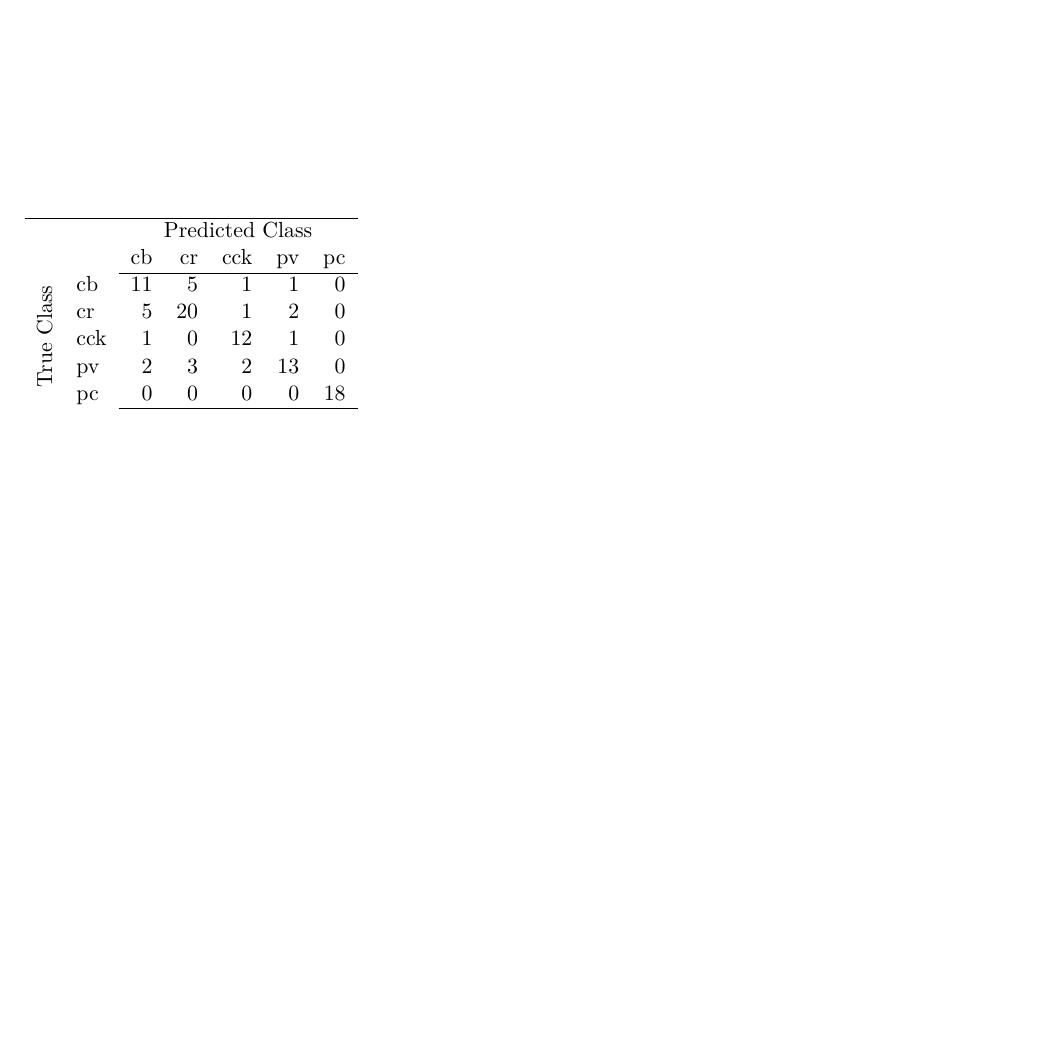
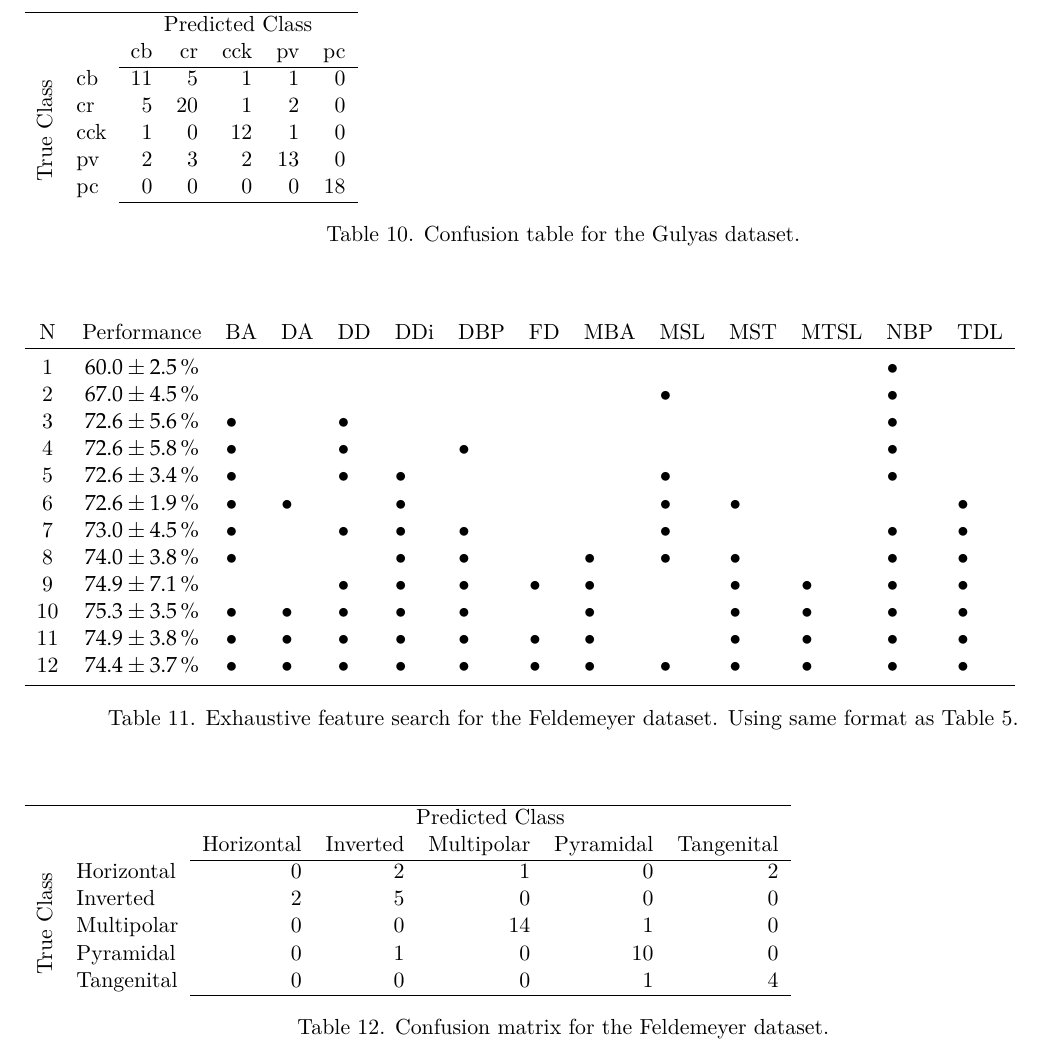
Before and after one commit to Hjorthmedh/RGCmorphology, a LaTeX document (ms/allTables.tex): part of page 6 of 6, cut so that both start at the same text, the shorter picture padded with empty space. Compiled offline with XeLaTeX.

Commit message:
Adding additional datasets from neuromorpho

```diff
--- a/ms/allTables.tex
+++ b/ms/allTables.tex
@@ -471,12 +471,56 @@ N & Performance  & BA & DA & DD & DDi & DBP & FD & MBA & MSL & MST & MTSL & NBP
 & pc & 0 & 0 & 0 & 0 & 18\\
 \cline{3-7}
 \end{tabular}
+\caption{Confusion table for the Gulyas dataset.}
+\end{table}
+
+
+% loadFeldemeyer
+% runExhaustiveFeatureSearchFeldemeyer
+% analyseExhaustiveFeatureSearchFeldemeyer
+
+\begin{table}
+\begin{tabular}{ccllllllllllll}
+N & Performance  & BA & DA & DD & DDi & DBP & FD & MBA & MSL & MST & MTSL & NBP & TDL\\
+\toprule
+1 & $60.0 \pm 2.5\,\%$  &  &  &  &  &  &  &  &  &  &  & $\bullet$ & \\
+2 & $67.0 \pm 4.5\,\%$  &  &  &  &  &  &  &  & $\bullet$ &  &  & $\bullet$ & \\
+3 & $72.6 \pm 5.6\,\%$  & $\bullet$ &  & $\bullet$ &  &  &  &  &  &  &  & $\bullet$ & \\
+4 & $72.6 \pm 5.8\,\%$  & $\bullet$ &  & $\bullet$ &  & $\bullet$ &  &  &  &  &  & $\bullet$ & \\
+5 & $72.6 \pm 3.4\,\%$  & $\bullet$ &  & $\bullet$ & $\bullet$ &  &  &  & $\bullet$ &  &  & $\bullet$ & \\
+6 & $72.6 \pm 1.9\,\%$  & $\bullet$ & $\bullet$ &  & $\bullet$ &  &  &  & $\bullet$ & $\bullet$ &  &  & $\bullet$\\
+7 & $73.0 \pm 4.5\,\%$  & $\bullet$ &  & $\bullet$ & $\bullet$ & $\bullet$ &  &  & $\bullet$ &  &  & $\bullet$ & $\bullet$\\
+8 & $74.0 \pm 3.8\,\%$  & $\bullet$ &  &  & $\bullet$ & $\bullet$ &  & $\bullet$ & $\bullet$ & $\bullet$ &  & $\bullet$ & $\bullet$\\
+9 & $74.9 \pm 7.1\,\%$  &  &  & $\bullet$ & $\bullet$ & $\bullet$ & $\bullet$ & $\bullet$ &  & $\bullet$ & $\bullet$ & $\bullet$ & $\bullet$\\
+10 & $75.3 \pm 3.5\,\%$  & $\bullet$ & $\bullet$ & $\bullet$ & $\bullet$ & $\bullet$ &  & $\bullet$ &  & $\bullet$ & $\bullet$ & $\bullet$ & $\bullet$\\
+11 & $74.9 \pm 3.8\,\%$  & $\bullet$ & $\bullet$ & $\bullet$ & $\bullet$ & $\bullet$ & $\bullet$ & $\bullet$ &  & $\bullet$ & $\bullet$ & $\bullet$ & $\bullet$\\
+12 & $74.4 \pm 3.7\,\%$  & $\bullet$ & $\bullet$ & $\bullet$ & $\bullet$ & $\bullet$ & $\bullet$ & $\bullet$ & $\bullet$ & $\bullet$ & $\bullet$ & $\bullet$ & $\bullet$\\
+\bottomrule
+\end{tabular}
+\caption{Exhaustive feature search for the Feldemeyer dataset.  Using same format
+  as Table~\ref{tab:performance}.}
+\end{table}
+
+% getConfusionMatrixLatexFeldemeyer
+
+\begin{table}
+\begin{tabular}{llrrrrr}
+\hline
+ & & \multicolumn{5}{c}{Predicted Class}\\
+ & & Horizontal & Inverted & Multipolar & Pyramidal & Tangenital\\
+\cline{3-7}
+\multirow{5}{*}{\rotatebox{90}{True Class}}& Horizontal & 0 & 2 & 1 & 0 & 2\\
+& Inverted & 2 & 5 & 0 & 0 & 0\\
+& Multipolar & 0 & 0 & 14 & 1 & 0\\
+& Pyramidal & 0 & 1 & 0 & 10 & 0\\
+& Tangenital & 0 & 0 & 0 & 1 & 4\\
+\cline{3-7}
+\end{tabular}
+\caption{Confusion matrix for the Feldemeyer dataset.}
 \end{table}
 
 
 
 
 
-
-
 \end{document}
```
Also changed, not shown: ms/allTables.tex (2 more changed lines), 9 other files.
